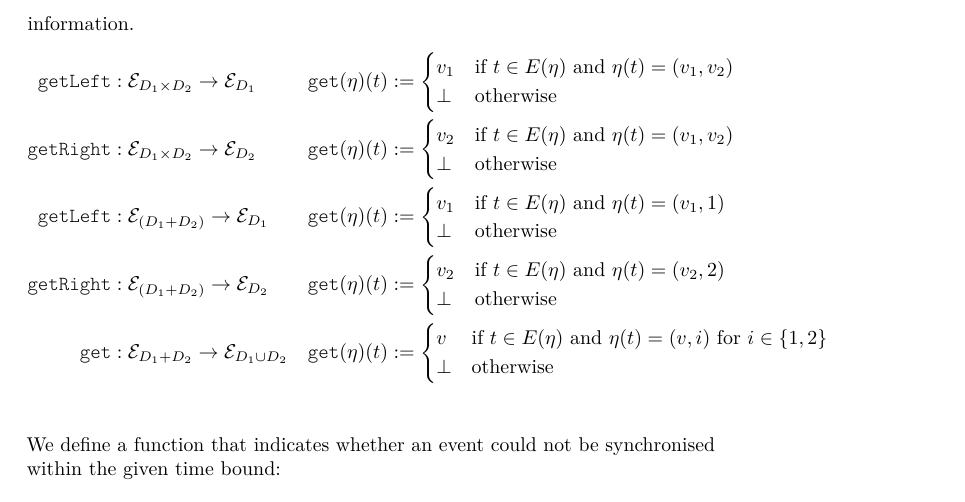
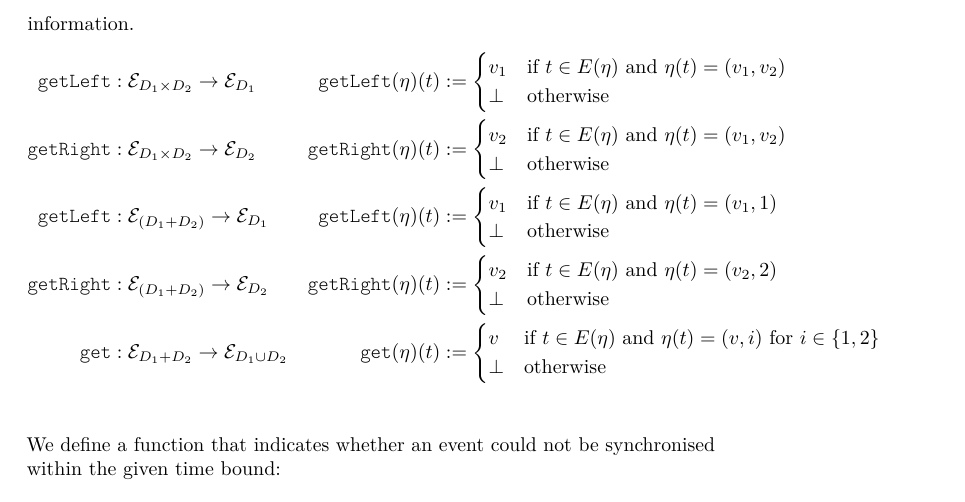
Before and after one commit to sepp2k/TeSSLa-mirror, a LaTeX document (doc/main.tex, which reads doc/sec_semantics.tex): part of page 8 of 15, cut so that both start at the same text. Compiled offline with pdfLaTeX.

Commit message:
No commit message.

```diff
--- a/doc/sec_semantics.tex
+++ b/doc/sec_semantics.tex
@@ -110,25 +110,25 @@ As defined in Section~\ref{sec:streams}, the sequences $s_{η_1}$ and $s_{η_2}$
 For convenience we further define some lifted functions to access the structural information.
 \begin{align*}
   \mathtt{getLeft}&: 𝓔_{D_1×D_2} → 𝓔_{D_1}
-    & \mathtt{get}(η)(t) &:= \begin{cases}
+    & \mathtt{getLeft}(η)(t) &:= \begin{cases}
         v_1 & \text{if } t∈E(η) \text{ and } η(t) = (v_1,v_2)\\
         ⊥ & \text{otherwise}
       \end{cases}\\
 %
   \mathtt{getRight}&: 𝓔_{D_1×D_2} → 𝓔_{D_2}
-    & \mathtt{get}(η)(t) &:= \begin{cases}
+    & \mathtt{getRight}(η)(t) &:= \begin{cases}
         v_2 & \text{if } t∈E(η) \text{ and } η(t) = (v_1,v_2)\\
         ⊥ & \text{otherwise}
       \end{cases}\\
 %
   \mathtt{getLeft}&: 𝓔_{(D_1+D_2)} → 𝓔_{D_1}
-    & \mathtt{get}(η)(t) &:= \begin{cases}
+    & \mathtt{getLeft}(η)(t) &:= \begin{cases}
         v_1 & \text{if } t∈E(η) \text{ and } η(t) = (v_1,1)\\
         ⊥ & \text{otherwise}
       \end{cases}\\
 %
   \mathtt{getRight}&: 𝓔_{(D_1+D_2)} → 𝓔_{D_2}
-    & \mathtt{get}(η)(t) &:= \begin{cases}
+    & \mathtt{getRight}(η)(t) &:= \begin{cases}
         v_2 & \text{if } t∈E(η) \text{ and } η(t) = (v_2,2)\\
         ⊥ & \text{otherwise}
       \end{cases}\\
```
Also changed, not shown: doc/main.pdf.
